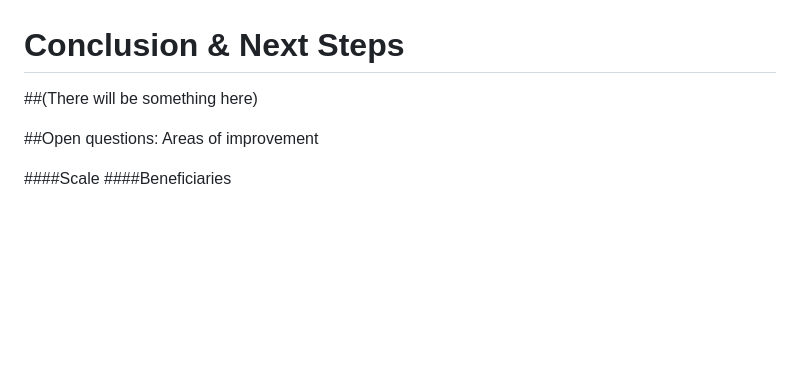
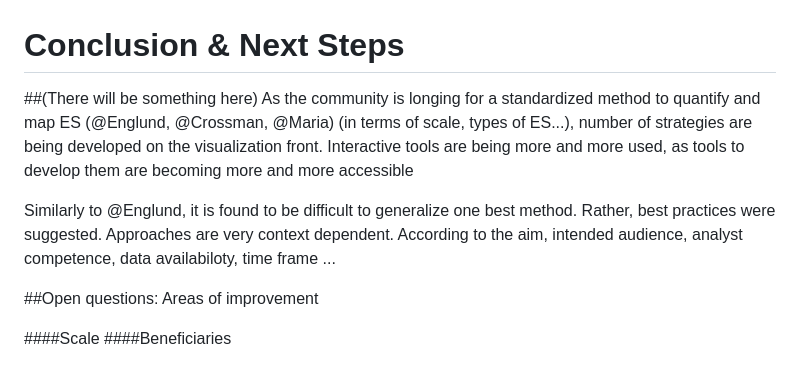
Before and after one commit to charlottegiseleweil/pdm_report, a Markdown page: src_drafts/06_Conclusion.md, the part around the change. Rendered like a GitHub page; blank space fills up the shorter version.

```diff
--- a/src_drafts/06_Conclusion.md
+++ b/src_drafts/06_Conclusion.md
@@ -1,6 +1,10 @@
 # Conclusion & Next Steps
 
 ##(There will be something here)
+As the community is longing for a standardized method to quantify and map ES (@Englund, @Crossman, @Maria) (in terms of scale, types of ES...), number of strategies are being developed on the visualization front. Interactive tools are being more and more used, as tools to develop them are becoming more and more accessible
+
+
+Similarly to @Englund, it is found to be difficult to generalize one best method. Rather, best practices were suggested. Approaches are very context dependent. According to the aim, intended audience, analyst competence, data availabiloty, time frame ...
 
 
 ##Open questions: Areas of improvement
```
Also changed, not shown: src/01_Intro.md (+3 -2 lines), src/04_UserGuidance.md (+50 -44 lines), images/SA_overall.png (added), images/Stacie20.png (added), 1 other file.
